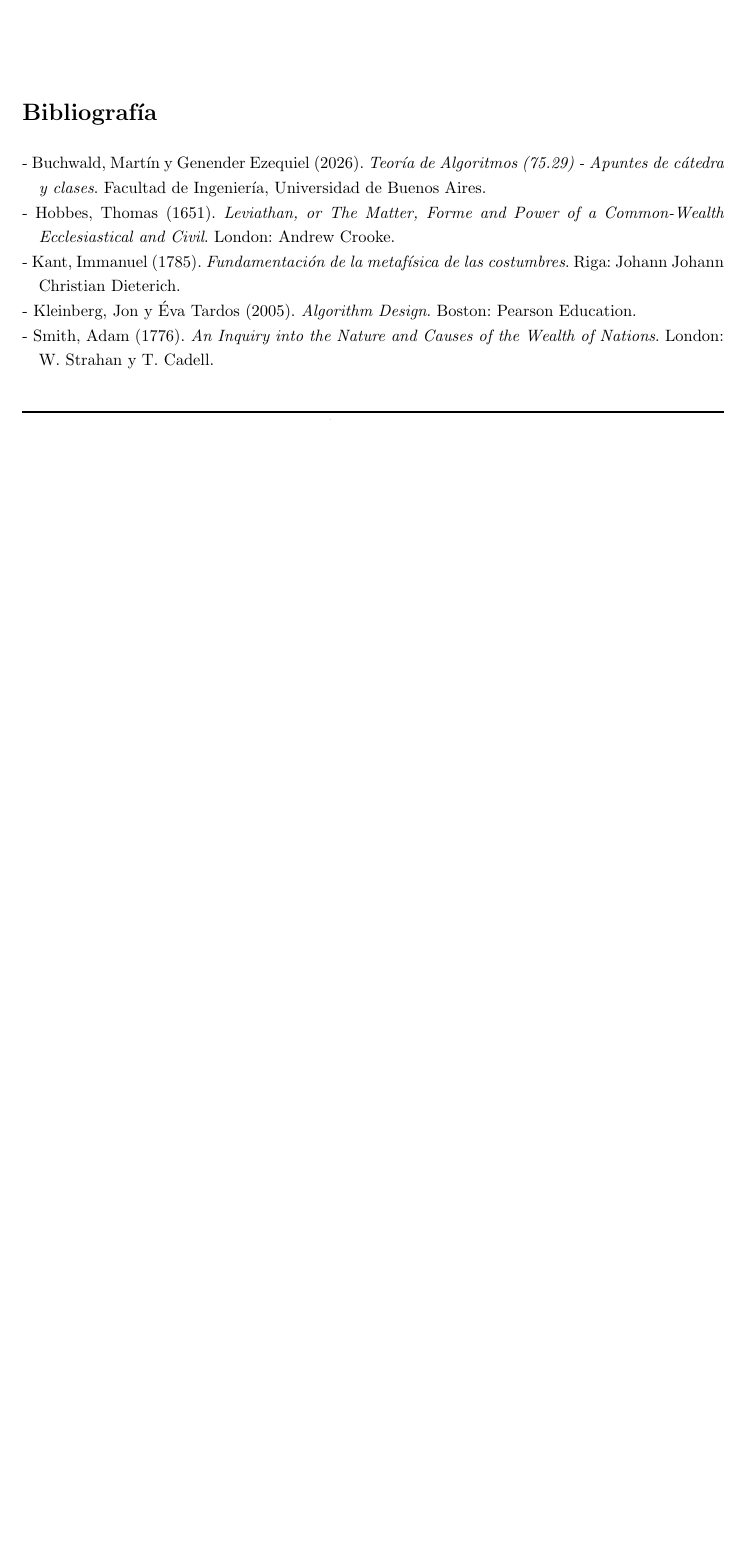
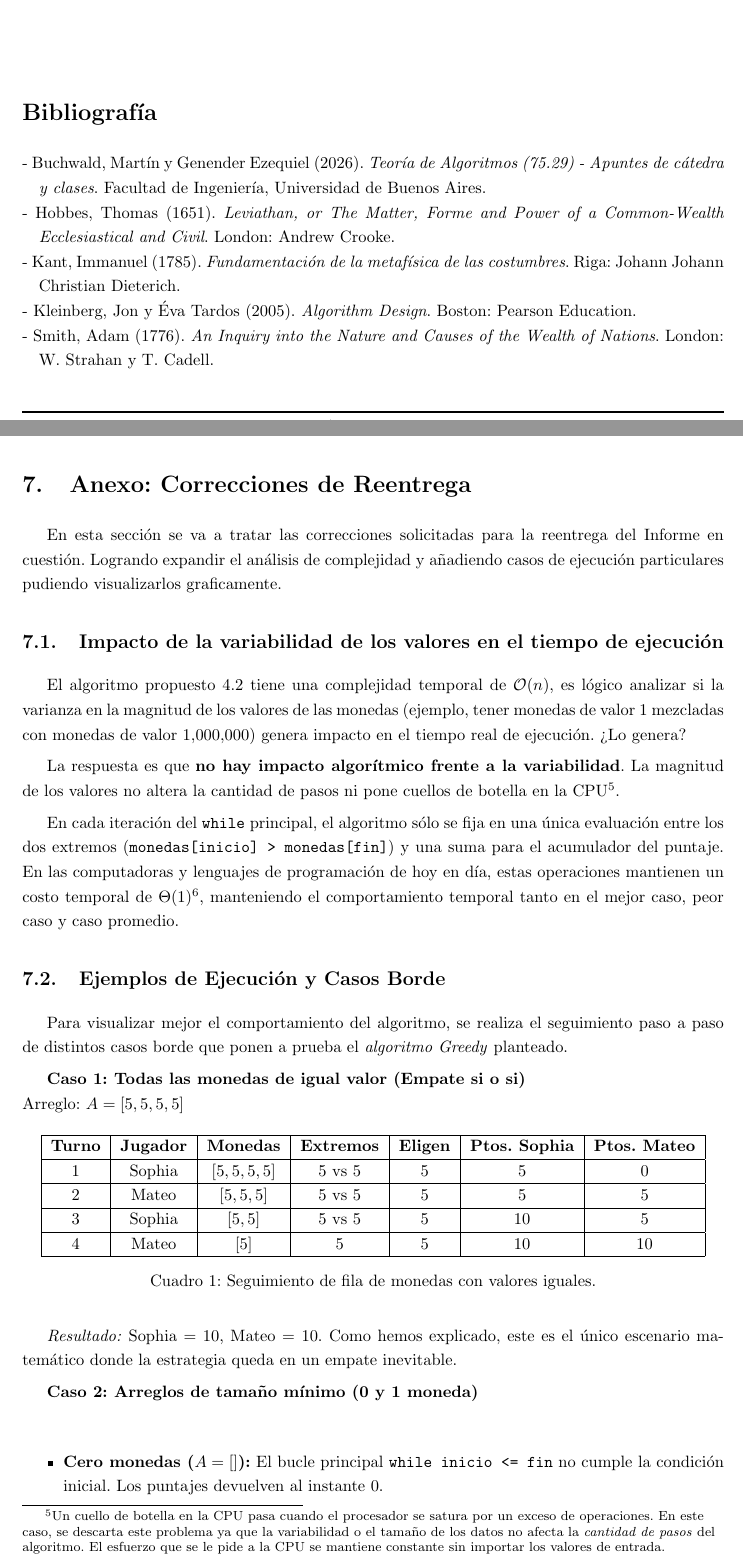
Before and after one commit to lucio-rm/Teoria_De_Algoritmos, a LaTeX document (tps/1_tp1/informe/main.tex, which reads tps/1_tp1/informe/secciones/06_reentrega.tex): part of page 15 of 15 before the commit and two parts of pages 15 and 16 of 18 after it, the two joined at a grey line, cut so that both start at the same text, the shorter picture padded with empty space. The pictures show the PDF file tps/1_tp1/informe.pdf that the author committed with the source.

Commit message:
tp1 actualizado

```diff
--- /dev/null
+++ b/tps/1_tp1/informe/secciones/06_reentrega.tex
@@ -0,0 +1,44 @@
+\section{Anexo: Correcciones de Reentrega}
+
+En esta sección se va a tratar las correcciones solicitadas para la reentrega del Informe en cuestión. Logrando expandir el análisis de complejidad y añadiendo casos de ejecución particulares pudiendo visualizarlos graficamente.
+
+
+\subsection{Impacto de la variabilidad de los valores en el tiempo de ejecución}
+
+El algoritmo propuesto \ref{rec:codigo} tiene una complejidad temporal de $\mathcal{O}(n)$, es lógico analizar si la varianza en la magnitud de los valores de las monedas (ejemplo, tener monedas de valor $1$ mezcladas con monedas de valor $1.000.000$) genera impacto en el tiempo real de ejecución. ¿Lo genera?
+
+La respuesta es que \textbf{no hay impacto algorítmico frente a la variabilidad}. La magnitud de los valores no altera la cantidad de pasos ni pone cuellos de botella en la CPU\footnote{Un cuello de botella en la CPU pasa cuando el procesador se satura por un exceso de operaciones. En este caso, se descarta este problema ya que la variabilidad o el tamaño de los datos no afecta la \textit{cantidad de pasos} del algoritmo. El esfuerzo que se le pide a la CPU se mantiene constante sin importar los valores de entrada.}.
+
+En cada iteración del \verb|while| principal, el algoritmo sólo se fija en una única evaluación entre los dos extremos (\verb|monedas[inicio] > monedas[fin]|) y una suma para el acumulador del puntaje. En las computadoras y lenguajes de programación de hoy en día, estas operaciones mantienen un costo temporal de $\Theta(1)$\footnote{Cuando se habla de complejidad algorítmica, el símbolo de $\Theta$ representa la cota inferior y superior al mismo tiempo del algoritmo.}, manteniendo el comportamiento temporal tanto en el mejor caso, peor caso y caso promedio.
+
+\subsection{Ejemplos de Ejecución y Casos Borde}
+
+Para visualizar mejor el comportamiento del algoritmo, se realiza el seguimiento paso a paso de distintos casos borde que ponen a prueba el \textit{algoritmo Greedy} planteado.
+
+\textbf{Caso 1: Todas las monedas de igual valor (Empate si o si)}
+\\
+Arreglo: $A = [5, 5, 5, 5]$
+
+\begin{table}[H]
+    \centering
+    \renewcommand{\arraystretch}{1.2}
+    \begin{tabular}{|c|c|c|c|c|c|c|}
+    \hline
+    \textbf{Turno} & \textbf{Jugador} & \textbf{Monedas} & \textbf{Extremos} & \textbf{Eligen} & \textbf{Ptos. Sophia} & \textbf{Ptos. Mateo} \\ \hline
+    1 & Sophia & $[5, 5, 5, 5]$ & $5$ vs $5$ & $5$ & $5$ & $0$ \\ \hline
+    2 & Mateo & $[5, 5, 5]$ & $5$ vs $5$ & $5$ & $5$ & $5$ \\ \hline
+    3 & Sophia & $[5, 5]$ & $5$ vs $5$ & $5$ & $10$ & $5$ \\ \hline
+    4 & Mateo & $[5]$ & $5$ & $5$ & $10$ & $10$ \\ \hline
+    \end{tabular}
+    \caption{Seguimiento de fila de monedas con valores iguales.}
+    \label{tab:caso1}
+\end{table}
+
+\textit{Resultado:} Sophia = $10$, Mateo = $10$. Como hemos explicado, este es el único escenario matemático donde la estrategia queda en un empate inevitable.
+
+\textbf{Caso 2: Arreglos de tamaño mínimo (0 y 1 moneda)}
+\\
+\begin{itemize}
+    \item \textbf{Cero monedas ($A = []$):} El bucle principal \verb|while inicio <= fin| no cumple la condición inicial. Los puntajes devuelven al instante $0$.
+    \item \textbf{Una moneda ($A = [10]$):} Ambos punteros (\verb|inicio| y \verb|fin|) apuntan a la misma moneda. Sophia agarra la moneda (empieza ella). Se cruzan los punteros y el ciclo termina. \textit{Resultado:} Sophia = $10$, Mateo = $0$.
+\end{itemize}
@@ -0,0 +52,6 @@
+\begin{table}[H]
+    \centering
+    \renewcommand{\arraystretch}{1.2}
+    \begin{tabular}{|c|c|c|c|c|c|c|}
+    \hline
+    \textbf{Turno} & \textbf{Jugador} & \textbf{Monedas} & \textbf{Extremos} & \textbf{Eligen} & \textbf{Ptos. Sophia} & \textbf{Ptos. Mateo} \\ \hline
@@ -0,0 +63,4 @@
+    \end{tabular}
+    \caption{Seguimiento de fila de monedas con picos alternados.}
+    \label{tab:caso3}
+\end{table}
@@ -0,0 +77,6 @@
+\begin{table}[H]
+    \centering
+    \renewcommand{\arraystretch}{1.2}
+    \begin{tabular}{|c|c|c|c|c|c|c|}
+    \hline
+    \textbf{Turno} & \textbf{Jugador} & \textbf{Monedas} & \textbf{Extremos} & \textbf{Eligen} & \textbf{Ptos. Sophia} & \textbf{Ptos. Mateo} \\ \hline
@@ -0,0 +88,4 @@
+    \end{tabular}
+    \caption{Seguimiento de fila de monedas con el valor ganador en el medio.}
+    \label{tab:caso4}
+\end{table}
@@ -0,0 +102,17 @@
+\begin{table}[H]
+    \centering
+    \renewcommand{\arraystretch}{1.2}
+    \begin{tabular}{|c|c|c|c|c|c|c|}
+    \hline
+    \textbf{Turno} & \textbf{Jugador} & \textbf{Monedas} & \textbf{Extremos} & \textbf{Eligen} & \textbf{Ptos. Sophia} & \textbf{Ptos. Mateo} \\ \hline
+    1 & Sophia & $[1, 2, 3, 4, 5]$ & $1$ vs $5$ & $5$ & $5$ & $0$ \\ \hline
+    2 & Mateo & $[1, 2, 3, 4]$ & $1$ vs $4$ & $1$ & $5$ & $1$ \\ \hline
+    3 & Sophia & $[2, 3, 4]$ & $2$ vs $4$ & $4$ & $9$ & $1$ \\ \hline
+    4 & Mateo & $[2, 3]$ & $2$ vs $3$ & $2$ & $9$ & $3$ \\ \hline
+    5 & Sophia & $[3]$ & $3$ & $3$ & $12$ & $3$ \\ \hline
+    \end{tabular}
+    \caption{Seguimiento de fila de monedas con valores escalonados.}
+    \label{tab:caso5}
+\end{table}
+
+\textit{Resultado:} Sophia = $12$, Mateo = $3$. De nuevo, demostrada la optimalidad sin importar los valores de la fila de monedas. Y, teniendo cualquier otro arreglo $M$ con cantidad par de monedas, cantidad impar, con valores en cualquier posición, Sophia y su avaricia de agarrar por Mateo y aumentar la distancia entre sus dos ganancias va a seguir manteniendo su victoria indiscutiblemente.
```
Also changed, not shown: tps/1_tp1/informe/main.tex (+2 -0 lines), tps/1_tp1/informe/secciones/04_analizando.tex (+2 -1 lines), tps/1_tp1/Informe.pdf (deleted), tps/1_tp1/informe.pdf, tps/1_tp1/informe/secciones/06_reentrega.tex (37 more changed lines).
